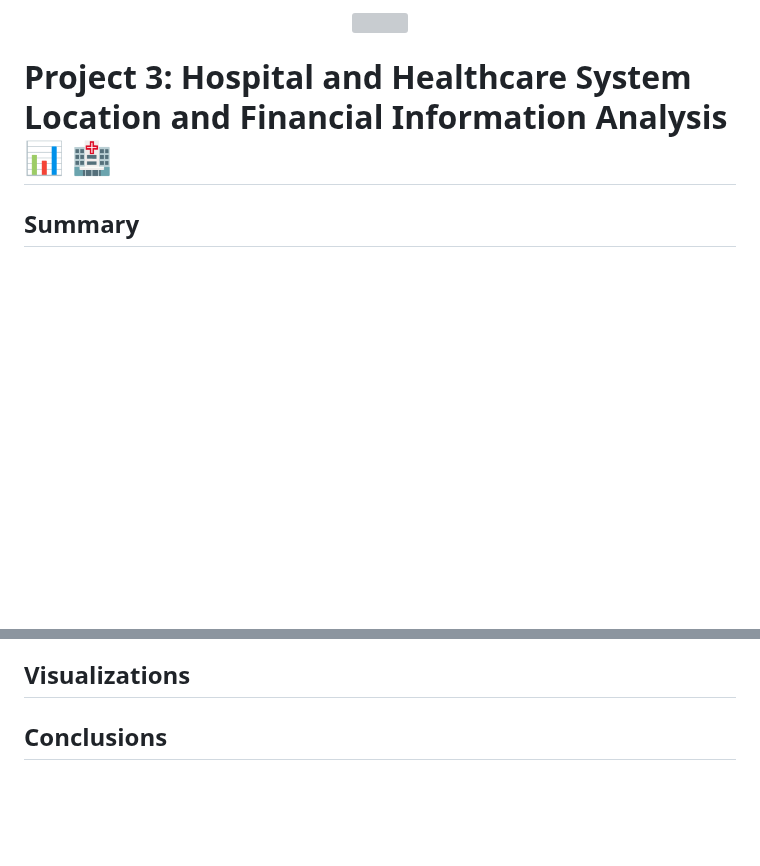
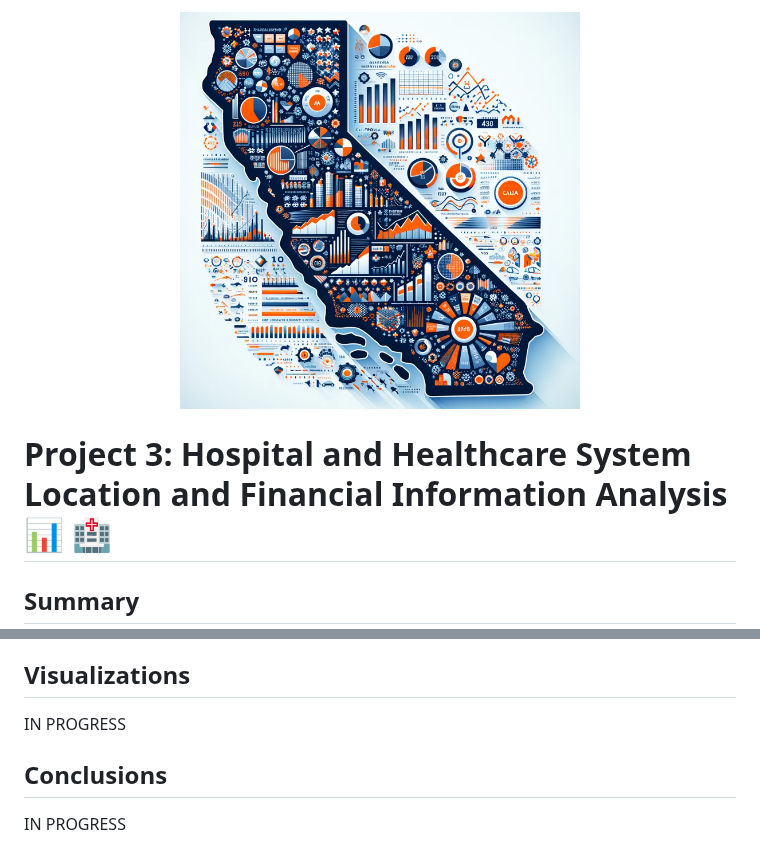
Before and after one commit to manuel-sosa/project3_data_viz, a Markdown page: README.md, 2 parts joined by grey strips. Drawn GitHub-style; blank space fills up the shorter version; grey boxes are pictures that could not be loaded.

```diff
--- a/README.md
+++ b/README.md
@@ -1,5 +1,5 @@
 <p align="center">
-  <img width="400" height="400" src="">
+  <img width="400" height="400" src="https://github.com/manuel-sosa/project3_data_viz/blob/main/06_Miscellaneous/cali-map.png">
 </p>
 
 # Project 3: Hospital and Healthcare System Location and Financial Information Analysis :bar_chart: :hospital:
@@ -58,6 +58,7 @@ Our dataset comprises over 400 records focusing on [specific data aspect, e.g.,
 Included in this repository are **Jupyter Notebooks and/or command-line Python scripts** that detail our data processing, analysis, and visualization creation steps. Each script is documented to explain the processes and methodologies applied.
 
 ## Visualizations
-
+IN PROGRESS
 
 ## Conclusions
+IN PROGRESS
```
Also changed, not shown: other parts of README.md (+8 -8 lines).
